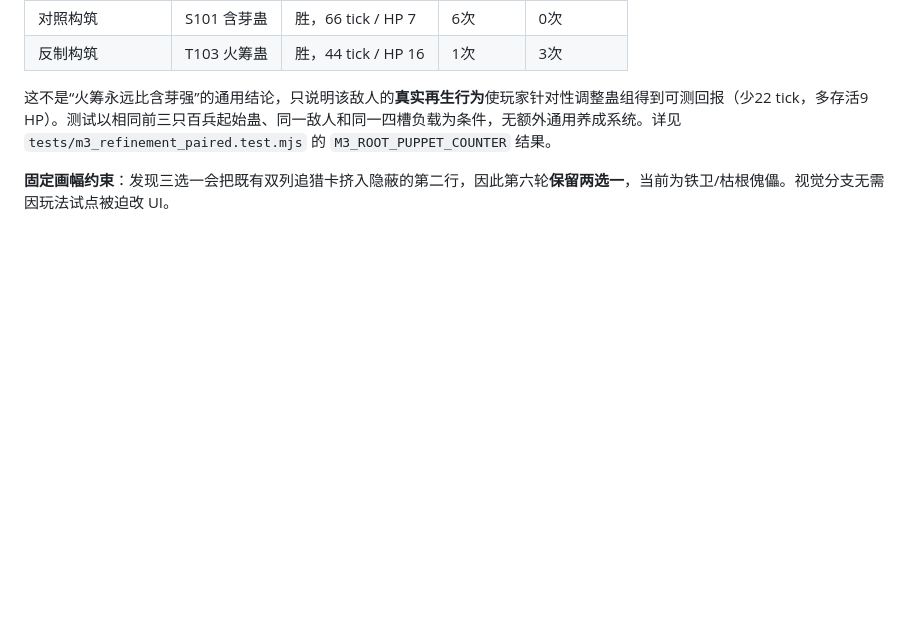
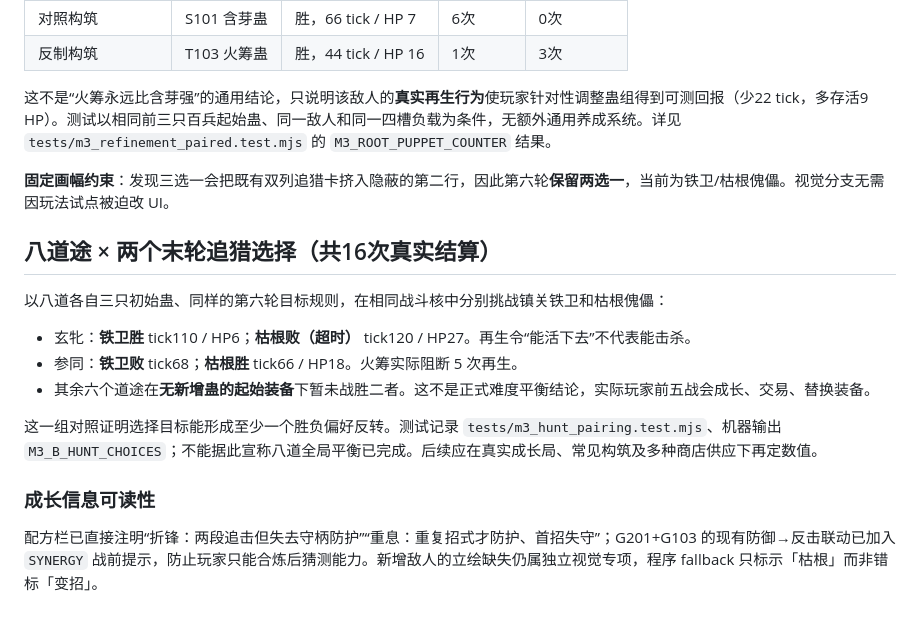
Before and after one commit to Zachar-c/wenzhen, a Markdown page: docs/M3_A_B_R4_DELIVERY_AUDIT.md, the part around the change. Drawn GitHub-style; blank space fills up the shorter version.

Commit message:
docs(m3b): record eight-school hunt preference reversal and meaningful prep disclosure

```diff
--- a/docs/M3_A_B_R4_DELIVERY_AUDIT.md
+++ b/docs/M3_A_B_R4_DELIVERY_AUDIT.md
@@ -46,3 +46,16 @@
 这不是“火筹永远比含芽强”的通用结论，只说明该敌人的**真实再生行为**使玩家针对性调整蛊组得到可测回报（少22 tick，多存活9 HP）。测试以相同前三只百兵起始蛊、同一敌人和同一四槽负载为条件，无额外通用养成系统。详见 `tests/m3_refinement_paired.test.mjs` 的 `M3_ROOT_PUPPET_COUNTER` 结果。
 
 **固定画幅约束**：发现三选一会把既有双列追猎卡挤入隐蔽的第二行，因此第六轮**保留两选一**，当前为铁卫/枯根傀儡。视觉分支无需因玩法试点被迫改 UI。
+
+## 八道途 × 两个末轮追猎选择（共16次真实结算）
+
+以八道各自三只初始蛊、同样的第六轮目标规则，在相同战斗核中分别挑战镇关铁卫和枯根傀儡：
+
+- 玄牝：**铁卫胜** tick110 / HP6；**枯根败（超时）** tick120 / HP27。再生令“能活下去”不代表能击杀。
+- 参同：**铁卫败** tick68；**枯根胜** tick66 / HP18。火筹实际阻断 5 次再生。
+- 其余六个道途在**无新增蛊的起始装备**下暂未战胜二者。这不是正式难度平衡结论，实际玩家前五战会成长、交易、替换装备。
+
+这一组对照证明选择目标能形成至少一个胜负偏好反转。测试记录 `tests/m3_hunt_pairing.test.mjs`、机器输出 `M3_B_HUNT_CHOICES`；不能据此宣称八道全局平衡已完成。后续应在真实成长局、常见构筑及多种商店供应下再定数值。
+
+### 成长信息可读性
+配方栏已直接注明“折锋：两段追击但失去守柄防护”“重息：重复招式才防护、首招失守”；G201+G103 的现有防御→反击联动已加入 `SYNERGY` 战前提示，防止玩家只能合炼后猜测能力。新增敌人的立绘缺失仍属独立视觉专项，程序 fallback 只标示「枯根」而非错标「变招」。
```
